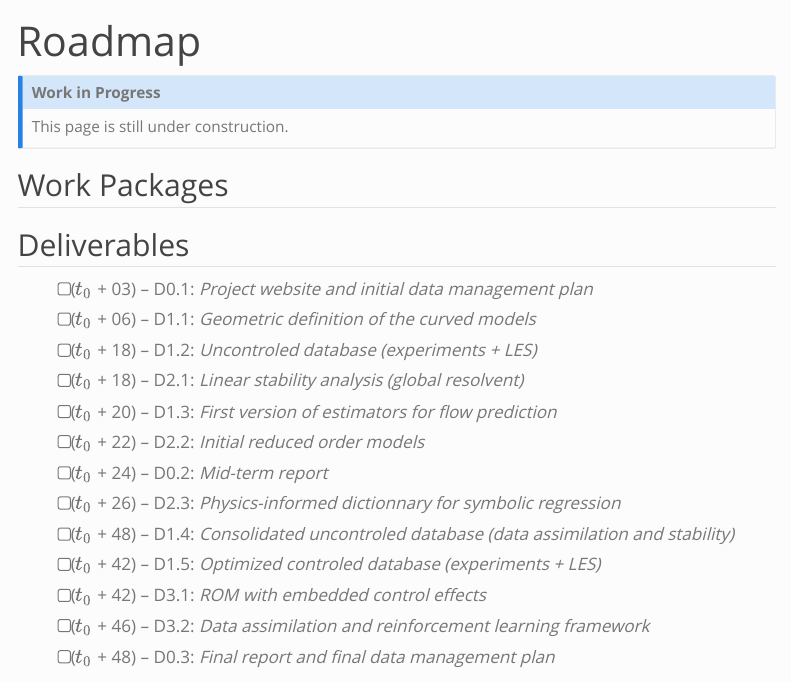
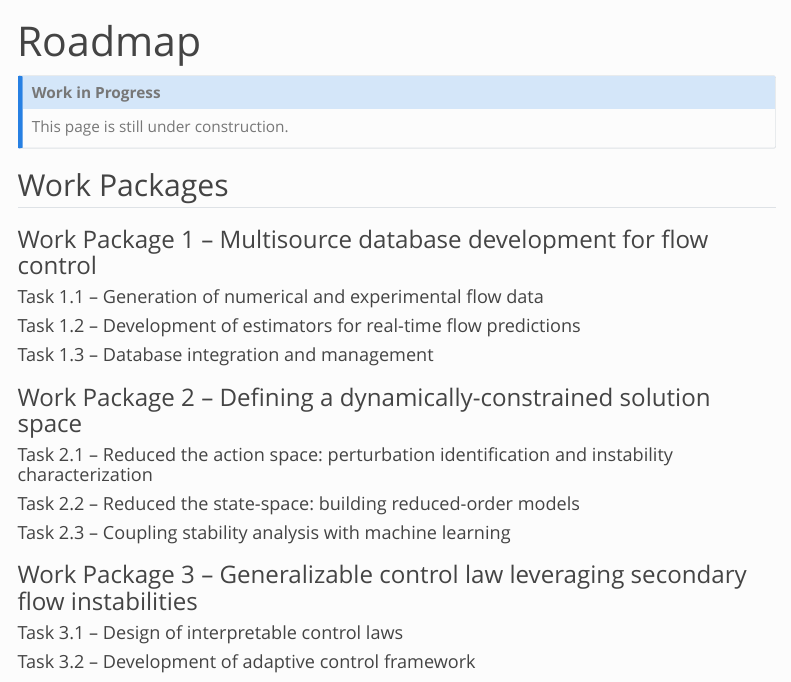
Before and after one commit to anr-benefit/anr-benefit.github.io, a Quarto document (roadmap.qmd): the page in a window 1100 px wide, from its top. Rendered offline with R 4.5, knitr and Pandoc in place of Quarto, with nearby package versions; menus at the side of the page are left out.

Commit message:
Outlines of the roadmap.

```diff
--- a/roadmap.qmd
+++ b/roadmap.qmd
@@ -11,6 +11,28 @@
 :::
 
 ## Work Packages
+
+### Work Package 1 -- Multisource database development for flow control
+
+#### Task 1.1 -- Generation of numerical and experimental flow data
+
+#### Task 1.2 -- Development of estimators for real-time flow predictions
+
+#### Task 1.3 -- Database integration and management
+
+### Work Package 2 -- Defining a dynamically-constrained solution space
+
+#### Task 2.1 -- Reduced the action space: perturbation identification and instability characterization
+
+#### Task 2.2 -- Reduced the state-space: building reduced-order models
+
+#### Task 2.3 -- Coupling stability analysis with machine learning
+
+### Work Package 3 -- Generalizable control law leveraging secondary flow instabilities
+
+#### Task 3.1 -- Design of interpretable control laws
+
+#### Task 3.2 -- Development of adaptive control framework
 
 ## Deliverables
 
```
